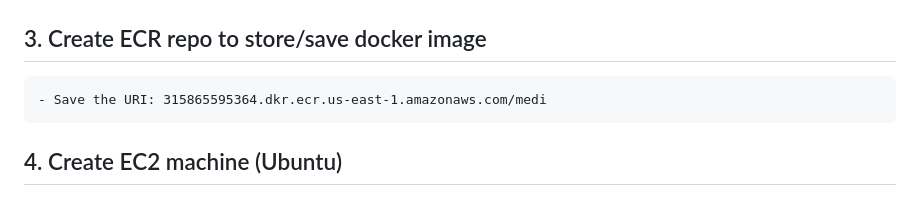
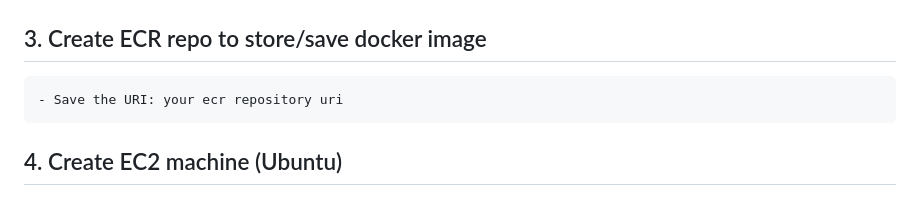
Before and after one commit to Vishalkumarjaiswal16/End-to-End-Medical-Chatbot, a Markdown page: README.md, the part around the change. Rendered like a GitHub page.

```diff
--- a/README.md
+++ b/README.md
@@ -295,7 +295,7 @@ http://localhost:5000
 
 
 ## 3. Create ECR repo to store/save docker image
-    - Save the URI: 315865595364.dkr.ecr.us-east-1.amazonaws.com/medi
+    - Save the URI: your ecr repository uri
 
 
 ## 4. Create EC2 machine (Ubuntu)
```
